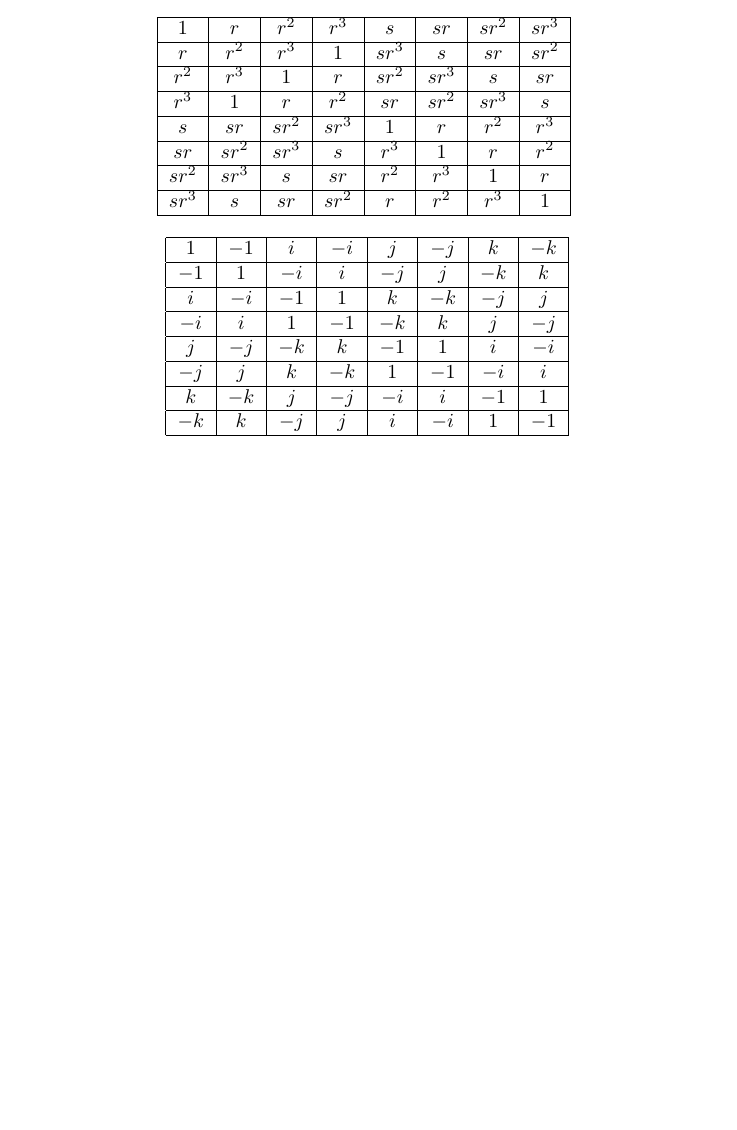
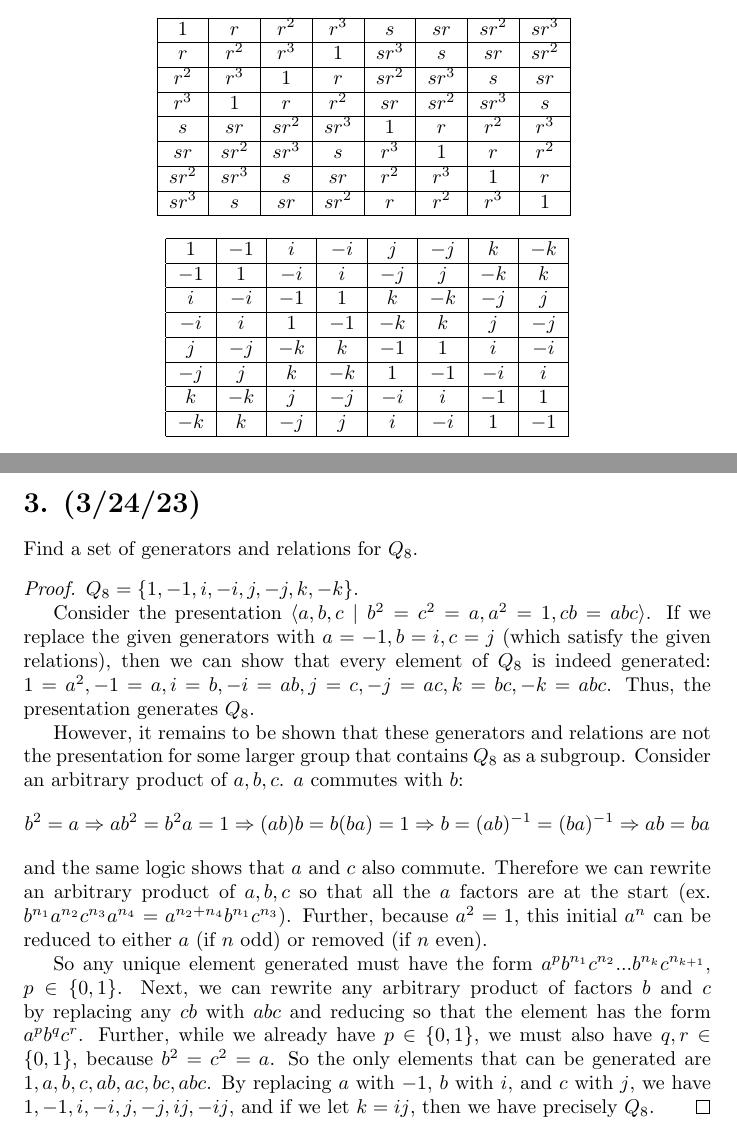
Before and after one commit to scottpdo/dummit-foote, a LaTeX document (1.5.tex): part of the page before the commit and two parts of pages 1 and 2 of 2 after it, the two joined at a grey line, cut so that both start at the same text, the shorter picture padded with empty space. Compiled offline with pdfLaTeX.

Commit message:
finish ch. 1.5 (short one)

```diff
--- a/1.5.tex
+++ b/1.5.tex
@@ -87,4 +87,22 @@ Write out the group tables for $S_3, D_8$ and $Q_8$.
     \end{tabular}
 \end{center}
 
+\section*{3. (3/24/23)}
+
+Find a set of generators and relations for $Q_8$.
+
+\begin{proof}
+    $Q_8 = \{ 1, -1, i, -i, j, -j, k, -k \}$.
+
+    Consider the presentation $\langle a, b, c \mid b^2 = c^2 = a, a^2 = 1, cb = abc \rangle$. If we replace the given generators with $a = -1, b = i, c = j$ (which satisfy the given relations), then we can show that every element of $Q_8$ is indeed generated: $1 = a^2, -1 = a, i = b, -i = ab, j = c, -j = ac, k = bc, -k = abc$. Thus, the presentation generates $Q_8$.
+
+    However, it remains to be shown that these generators and relations are not the presentation for some larger group that contains $Q_8$ as a subgroup. Consider an arbitrary product of $a, b, c$. $a$ commutes with $b$:
+    \begin{equation*}
+        b^2 = a \Rightarrow ab^2 = b^2 a = 1 \Rightarrow (ab)b = b(ba) = 1 \Rightarrow b = (ab)^{-1} = (ba)^{-1} \Rightarrow ab = ba
+    \end{equation*}
+    and the same logic shows that $a$ and $c$ also commute. Therefore we can rewrite an arbitrary product of $a, b, c$ so that all the $a$ factors are at the start (ex. $b^{n_1} a^{n_2} c^{n_3} a^{n_4} = a^{n_2 + n_4} b^{n_1} c^{n_3}$). Further, because $a^2 = 1$, this initial $a^n$ can be reduced to either $a$ (if $n$ odd) or removed (if $n$ even).
+
+    So any unique element generated must have the form $a^{p}b^{n_1}c^{n_2}...b^{n_k}c^{n_{k + 1}}$, $p \in \{0, 1\}$. Next, we can rewrite any arbitrary product of factors $b$ and $c$ by replacing any $cb$ with $abc$ and reducing so that the element has the form $a^{p}b^{q}c^{r}$. Further, while we already have $p \in \{0, 1\}$, we must also have $q, r \in \{0, 1\}$, because $b^2 = c^2 = a$. So the only elements that can be generated are $1, a, b, c, ab, ac, bc, abc$. By replacing $a$ with $-1$, $b$ with $i$, and $c$ with $j$, we have $1, -1, i, -i, j, -j, ij, -ij$, and if we let $k = ij$, then we have precisely $Q_8$.
+\end{proof}
+
 \end{document}
```
Also changed, not shown: 1.5.pdf.
